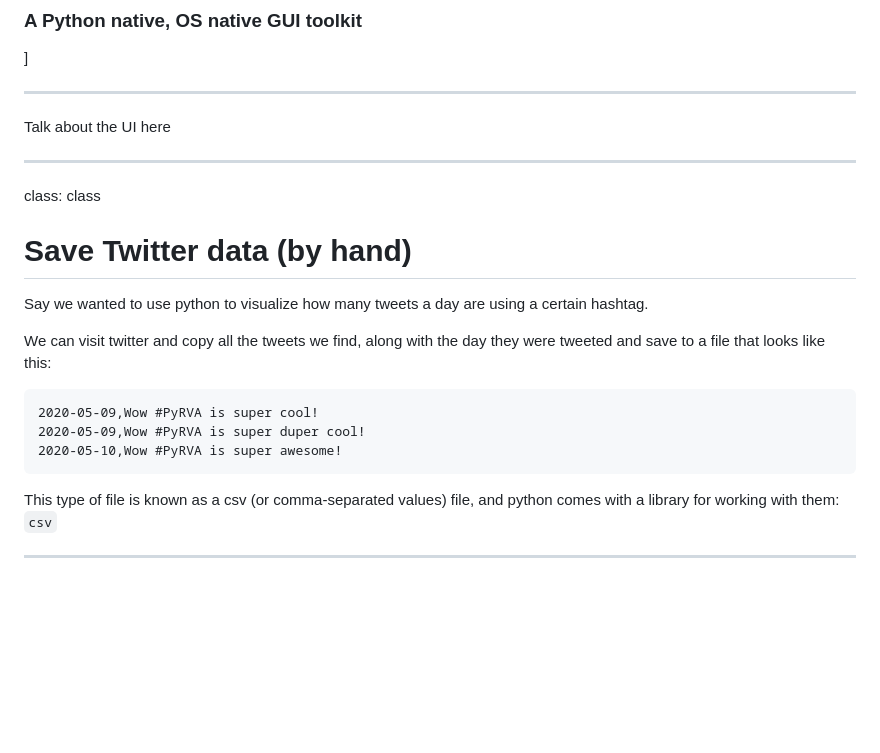
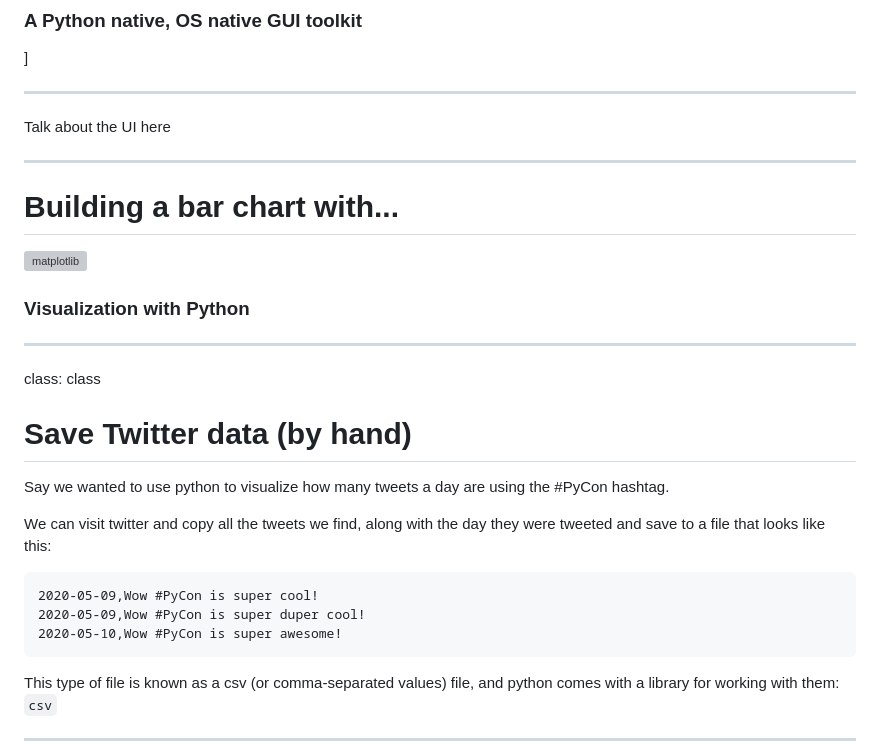
Before and after one commit to pyrva/rvatech-presentation, a Markdown page: slides.podium/slides.md, the part around one of its changes. Drawn GitHub-style; blank space fills up the shorter version; grey boxes are pictures that could not be loaded.

````diff
--- a/slides.podium/slides.md
+++ b/slides.podium/slides.md
@@ -165,18 +165,25 @@ Talk about the UI here
 
 ---
 
+# Building a bar chart with...
+
+![matplotlib](matplotlib_logo.svg)
+### Visualization with Python
+
+---
+
 class: class
 
 # Save Twitter data (by hand)
 
-Say we wanted to use python to visualize how many tweets a day are using a certain hashtag.
+Say we wanted to use python to visualize how many tweets a day are using the #PyCon hashtag.
 
 We can visit twitter and copy all the tweets we find, along with the day they were tweeted and save to a file that looks like this:
 
 ```
-2020-05-09,Wow #PyRVA is super cool!
-2020-05-09,Wow #PyRVA is super duper cool!
-2020-05-10,Wow #PyRVA is super awesome!
+2020-05-09,Wow #PyCon is super cool!
+2020-05-09,Wow #PyCon is super duper cool!
+2020-05-10,Wow #PyCon is super awesome!
 ```
 
 This type of file is known as a csv (or comma-separated values) file, and python comes with a library for working with them: `csv`
````
Also changed, not shown: other parts of slides.podium/slides.md (+30 -5 lines), slides.podium/auto-tweets-over-time.png (added), slides.podium/tweepy_logo.png (added), slides.podium/tweets-over-time.png, 3 other files.
